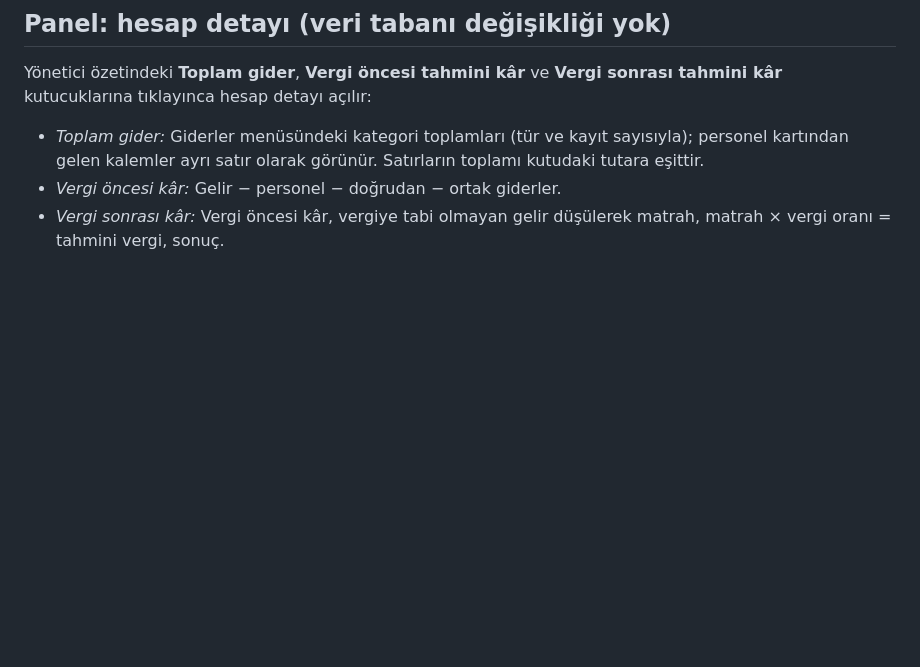
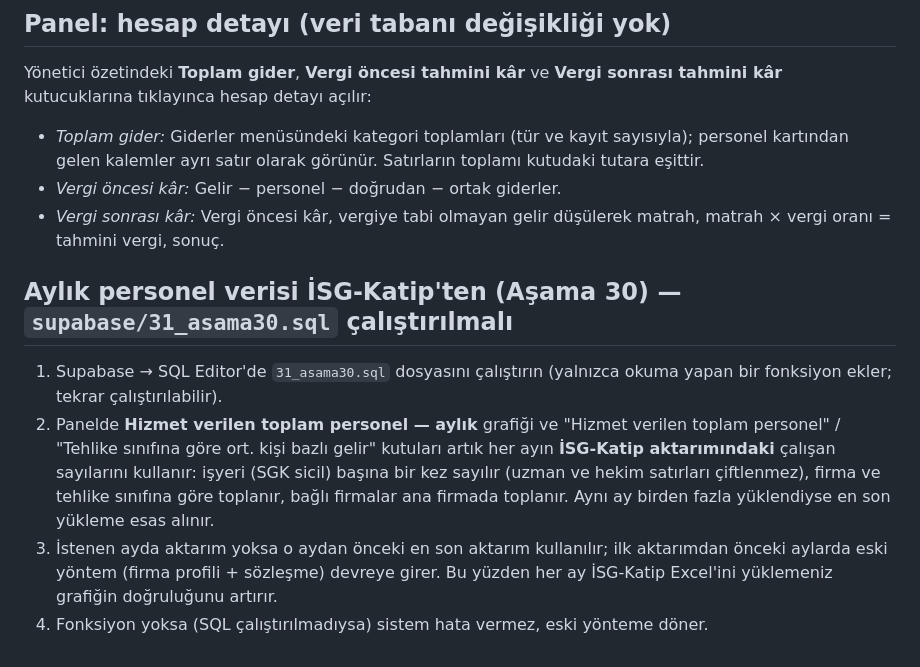
Before and after one commit to karmaisg/karmacrm, a Markdown page: docs/01-kurulum-rehberi.md, the part around the change. Rendered like a GitHub page; blank space fills up the shorter version.

```diff
--- a/docs/01-kurulum-rehberi.md
+++ b/docs/01-kurulum-rehberi.md
@@ -536,3 +536,10 @@ Yönetici özetindeki **Toplam gider**, **Vergi öncesi tahmini kâr** ve **Verg
 - *Toplam gider:* Giderler menüsündeki kategori toplamları (tür ve kayıt sayısıyla); personel kartından gelen kalemler ayrı satır olarak görünür. Satırların toplamı kutudaki tutara eşittir.
 - *Vergi öncesi kâr:* Gelir − personel − doğrudan − ortak giderler.
 - *Vergi sonrası kâr:* Vergi öncesi kâr, vergiye tabi olmayan gelir düşülerek matrah, matrah × vergi oranı = tahmini vergi, sonuç.
+
+## Aylık personel verisi İSG-Katip'ten (Aşama 30) — `supabase/31_asama30.sql` çalıştırılmalı
+
+1. Supabase → SQL Editor'de `31_asama30.sql` dosyasını çalıştırın (yalnızca okuma yapan bir fonksiyon ekler; tekrar çalıştırılabilir).
+2. Panelde **Hizmet verilen toplam personel — aylık** grafiği ve "Hizmet verilen toplam personel" / "Tehlike sınıfına göre ort. kişi bazlı gelir" kutuları artık her ayın **İSG-Katip aktarımındaki** çalışan sayılarını kullanır: işyeri (SGK sicil) başına bir kez sayılır (uzman ve hekim satırları çiftlenmez), firma ve tehlike sınıfına göre toplanır, bağlı firmalar ana firmada toplanır. Aynı ay birden fazla yüklendiyse en son yükleme esas alınır.
+3. İstenen ayda aktarım yoksa o aydan önceki en son aktarım kullanılır; ilk aktarımdan önceki aylarda eski yöntem (firma profili + sözleşme) devreye girer. Bu yüzden her ay İSG-Katip Excel'ini yüklemeniz grafiğin doğruluğunu artırır.
+4. Fonksiyon yoksa (SQL çalıştırılmadıysa) sistem hata vermez, eski yönteme döner.
```
